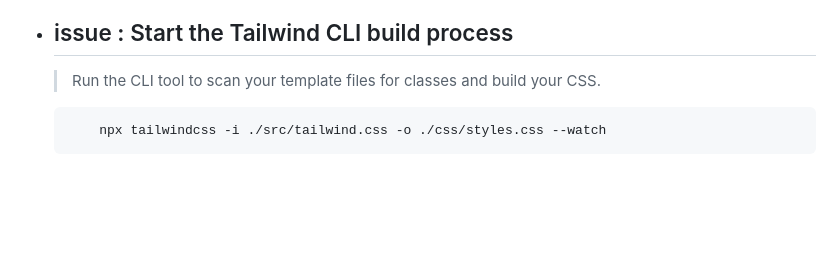
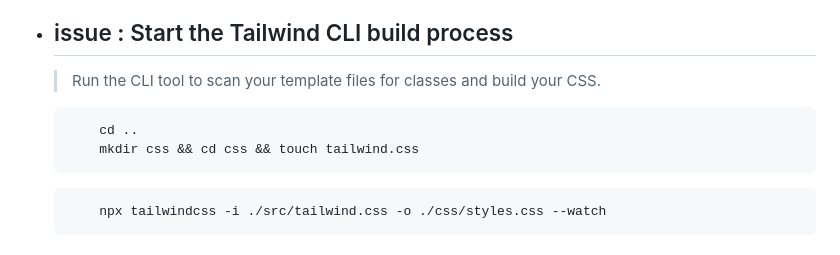
Before and after one commit to AmirhosseinOlyaei/facebook-tailwind, a Markdown page: README.md, the part around the change. Drawn GitHub-style; blank space fills up the shorter version.

````diff
--- a/README.md
+++ b/README.md
@@ -87,6 +87,10 @@
   -
 	>Run the CLI tool to scan your template files for classes and build your CSS.
 
+  ``` bash
+      cd ..
+      mkdir css && cd css && touch tailwind.css
+  ```
   ``` TW
       npx tailwindcss -i ./src/tailwind.css -o ./css/styles.css --watch
   ```
````
